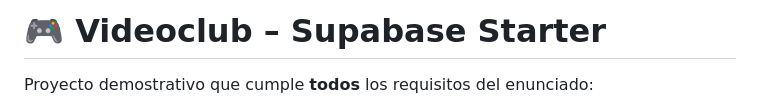
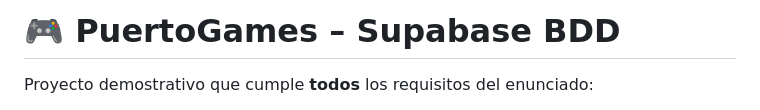
Before and after one commit to ManuelADMN/PuertoGamesBDD, a Markdown page: readme.md, the part around the change. Drawn GitHub-style.

```diff
--- a/readme.md
+++ b/readme.md
@@ -1,4 +1,4 @@
-# 🎮 Videoclub – Supabase Starter
+# 🎮 PuertoGames – Supabase BDD
 
 Proyecto demostrativo que cumple **todos** los requisitos del enunciado:
 
```
